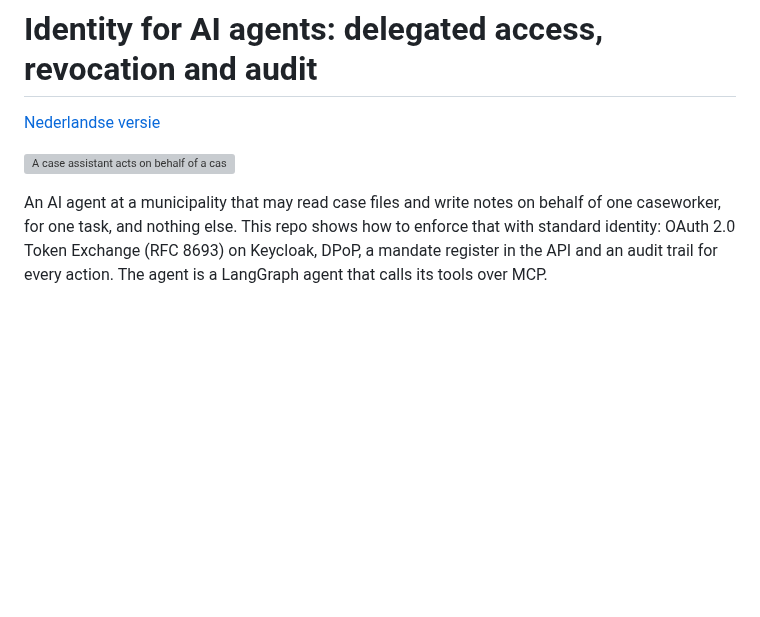
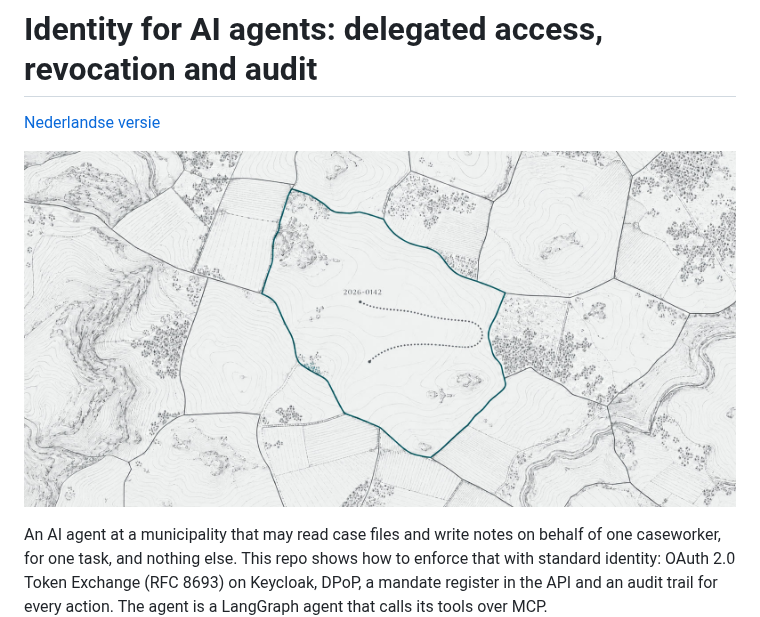
Before and after one commit to oomny-nl/agent-mandaat, a Markdown page: README.en.md, the part around the change. GitHub-like rendering; pictures changed too: docs/beeld/kop.jpg (added); blank space fills up the shorter version; grey boxes are pictures that could not be loaded.

```diff
--- a/README.en.md
+++ b/README.en.md
@@ -2,7 +2,7 @@
 
 [Nederlandse versie](README.md)
 
-![A case assistant acts on behalf of a caseworker, within a bounded mandate](docs/beeld/kop.png)
+![A case assistant acts on behalf of a caseworker, within a bounded mandate](docs/beeld/kop.jpg)
 
 An AI agent at a municipality that may read case files and write notes on behalf of one
 caseworker, for one task, and nothing else. This repo shows how to enforce that with standard
```
Also changed, not shown: README.md (+1 -1 lines), docs/linkedin-post.md (added, +29 -0 lines), docs/one-pager/one-pager.en.md (added, +57 -0 lines), docs/one-pager/one-pager.nl.md (added, +57 -0 lines), docs/beeld/linkedin.jpg (added), 4 other files.
